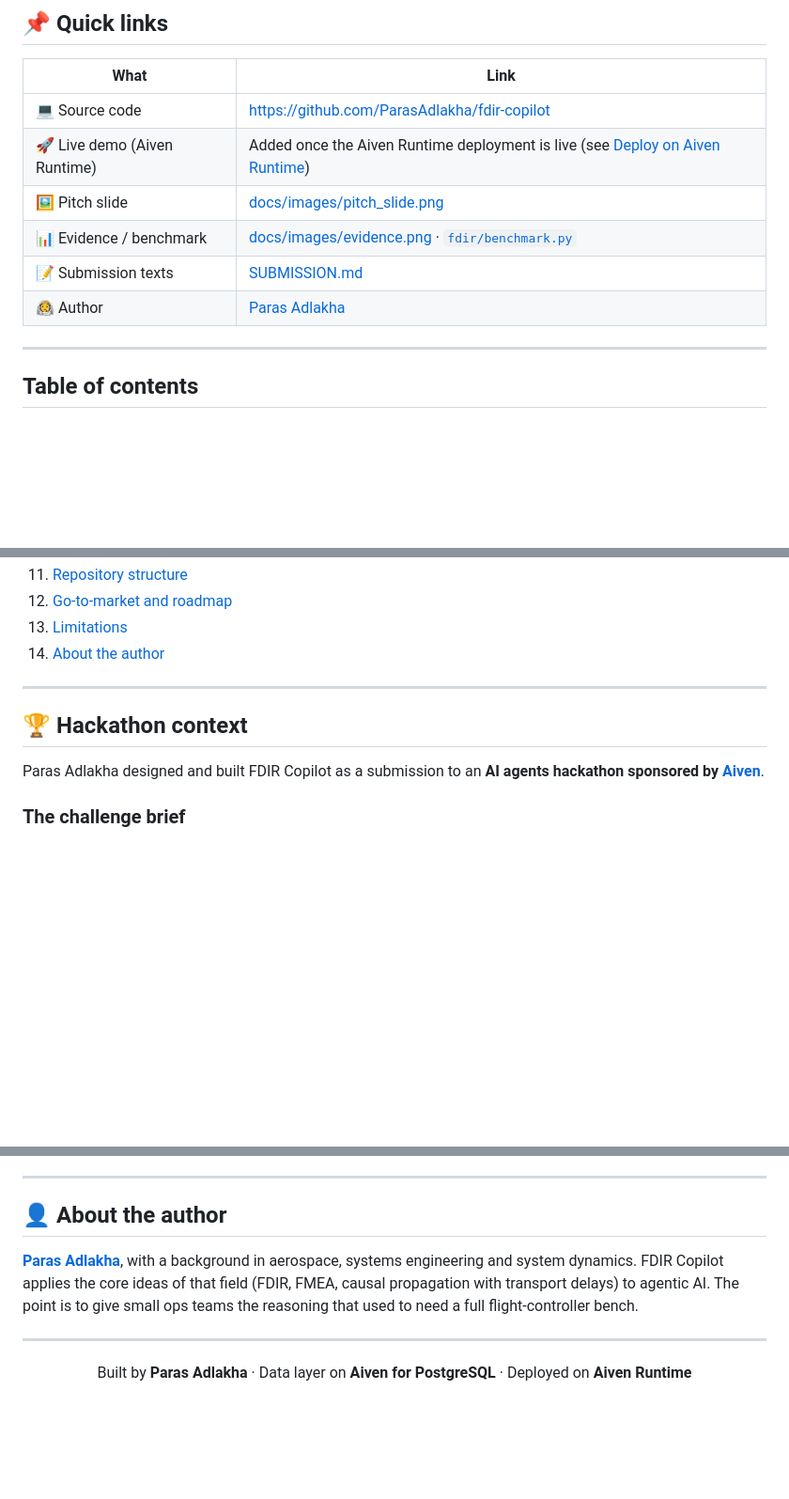
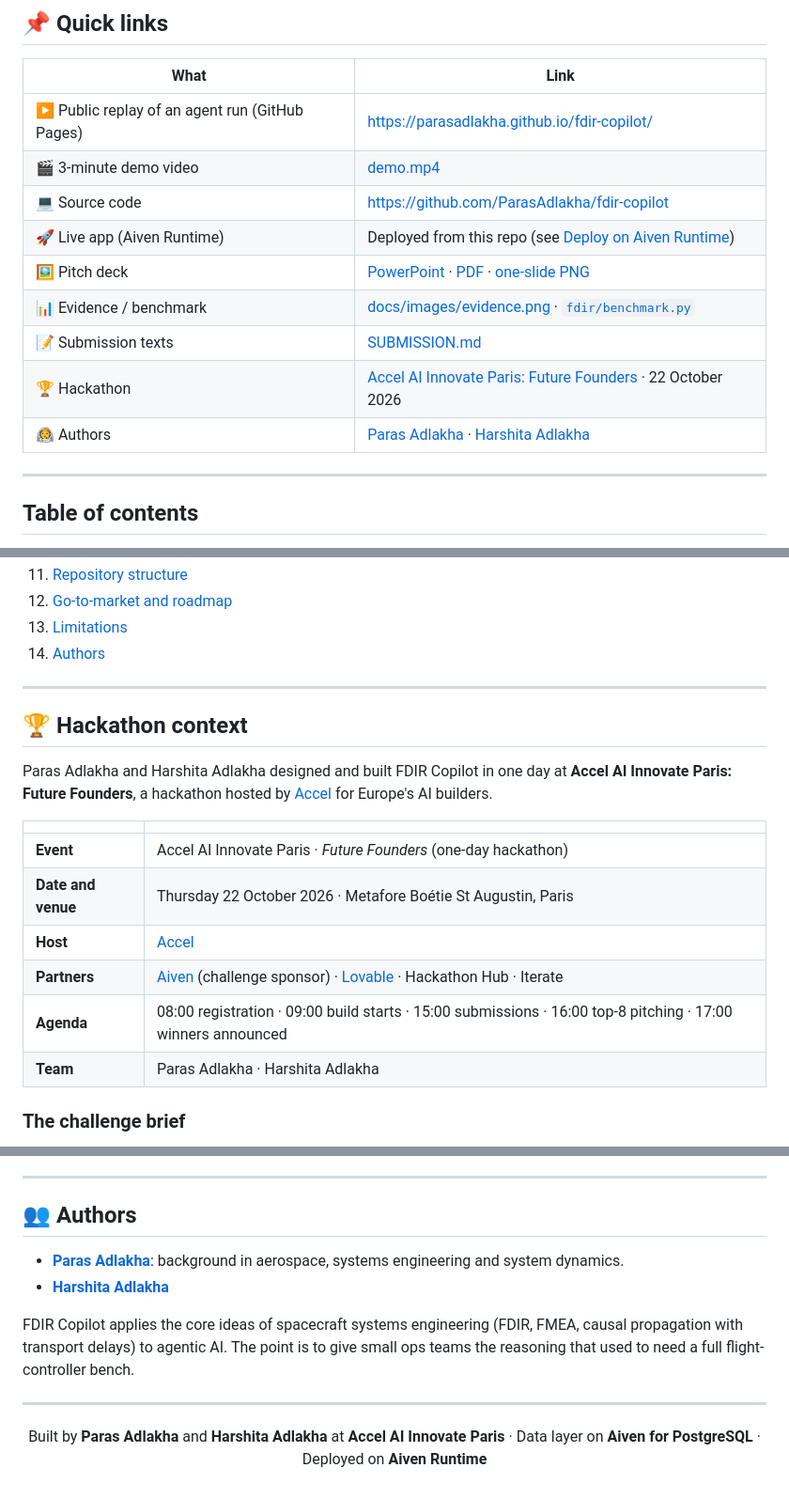
Before and after one commit to HarshitaAdlakha/fdir-copilot, a Markdown page: README.md, 3 parts joined by grey strips. Shown at 94% size. Drawn GitHub-style; blank space fills up the shorter version.

```diff
--- a/README.md
+++ b/README.md
@@ -24,12 +24,15 @@ FDIR = **F**ault **D**etection, **I**solation & **R**ecovery
 
 | What | Link |
 |---|---|
+| ▶️ Public replay of an agent run (GitHub Pages) | https://parasadlakha.github.io/fdir-copilot/ |
+| 🎬 3-minute demo video | [demo.mp4](demo.mp4) |
 | 💻 Source code | https://github.com/ParasAdlakha/fdir-copilot |
-| 🚀 Live demo (Aiven Runtime) | Added once the Aiven Runtime deployment is live (see [Deploy on Aiven Runtime](#-deploy-on-aiven-runtime)) |
-| 🖼️ Pitch slide | [docs/images/pitch_slide.png](docs/images/pitch_slide.png) |
+| 🚀 Live app (Aiven Runtime) | Deployed from this repo (see [Deploy on Aiven Runtime](#-deploy-on-aiven-runtime)) |
+| 🖼️ Pitch deck | [PowerPoint](docs/FDIR_Copilot_Pitch.pptx) · [PDF](docs/FDIR_Copilot_Pitch.pdf) · [one-slide PNG](docs/images/pitch_slide.png) |
 | 📊 Evidence / benchmark | [docs/images/evidence.png](docs/images/evidence.png) · [`fdir/benchmark.py`](fdir/benchmark.py) |
 | 📝 Submission texts | [SUBMISSION.md](SUBMISSION.md) |
-| 🧑‍🚀 Author | [Paras Adlakha](https://github.com/ParasAdlakha) |
+| 🏆 Hackathon | [Accel AI Innovate Paris: Future Founders](#-hackathon-context) · 22 October 2026 |
+| 🧑‍🚀 Authors | [Paras Adlakha](https://github.com/ParasAdlakha) · [Harshita Adlakha](https://github.com/HarshitaAdlakha) |
 
 ---
 
@@ -47,13 +50,22 @@ FDIR = **F**ault **D**etection, **I**solation & **R**ecovery
 11. [Repository structure](#-repository-structure)
 12. [Go-to-market and roadmap](#-go-to-market-and-roadmap)
 13. [Limitations](#-limitations)
-14. [About the author](#-about-the-author)
+14. [Authors](#-authors)
 
 ---
 
 ## 🏆 Hackathon context
 
-Paras Adlakha designed and built FDIR Copilot as a submission to an **AI agents hackathon sponsored by [Aiven](https://aiven.io)**.
+Paras Adlakha and Harshita Adlakha designed and built FDIR Copilot in one day at **Accel AI Innovate Paris: Future Founders**, a hackathon hosted by [Accel](https://www.accel.com) for Europe's AI builders.
+
+| | |
+|---|---|
+| **Event** | Accel AI Innovate Paris · *Future Founders* (one-day hackathon) |
+| **Date and venue** | Thursday 22 October 2026 · Metafore Boétie St Augustin, Paris |
+| **Host** | [Accel](https://www.accel.com) |
+| **Partners** | [Aiven](https://aiven.io) (challenge sponsor) · [Lovable](https://lovable.dev) · Hackathon Hub · Iterate |
+| **Agenda** | 08:00 registration · 09:00 build starts · 15:00 submissions · 16:00 top-8 pitching · 17:00 winners announced |
+| **Team** | Paras Adlakha · Harshita Adlakha |
 
 ### The challenge brief
 > Build a working product where one or more agents depend on data to deliver value for a specific user. That could mean querying large datasets, reacting to event streams, keeping long-term memory, combining many sources or improving over time from past runs. You choose the customer and the problem.
@@ -399,14 +422,17 @@ fdir-copilot/
 
 ---
 
-## 👤 About the author
+## 👥 Authors
 
-**[Paras Adlakha](https://github.com/ParasAdlakha)**, with a background in aerospace, systems engineering and system dynamics. FDIR Copilot applies the core ideas of that field (FDIR, FMEA, causal propagation with transport delays) to agentic AI. The point is to give small ops teams the reasoning that used to need a full flight-controller bench.
+- **[Paras Adlakha](https://github.com/ParasAdlakha)**: background in aerospace, systems engineering and system dynamics.
+- **[Harshita Adlakha](https://github.com/HarshitaAdlakha)**
+
+FDIR Copilot applies the core ideas of spacecraft systems engineering (FDIR, FMEA, causal propagation with transport delays) to agentic AI. The point is to give small ops teams the reasoning that used to need a full flight-controller bench.
 
 ---
 
 <div align="center">
 
-Built by **Paras Adlakha** · Data layer on **Aiven for PostgreSQL** · Deployed on **Aiven Runtime**
+Built by **Paras Adlakha** and **Harshita Adlakha** at **Accel AI Innovate Paris** · Data layer on **Aiven for PostgreSQL** · Deployed on **Aiven Runtime**
 
 </div>
```
Also changed, not shown: other parts of README.md (+18 -7 lines), docs/images/evidence.png, docs/images/pitch_slide.png, docs/images/replay.png (added), 8 other files.
